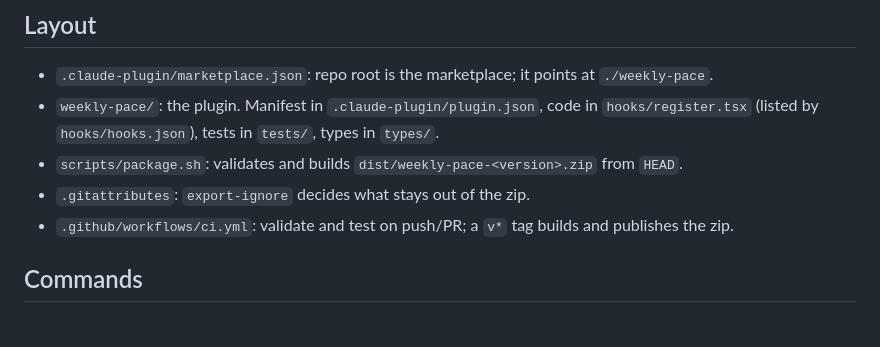
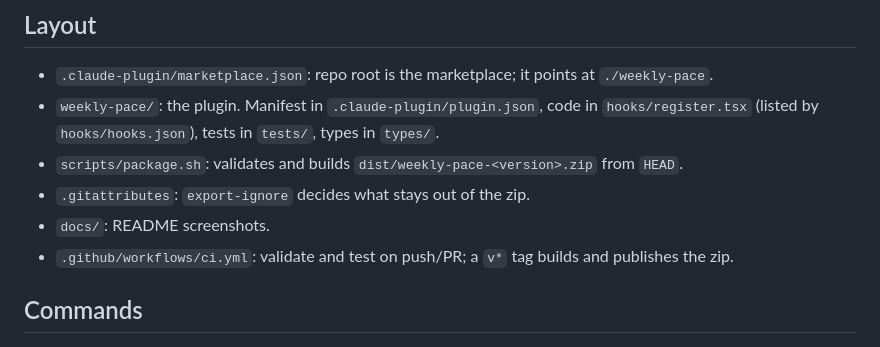
Before and after one commit to mm503/claude-weekly-pace-plugin, a Markdown page: CLAUDE.md, the part around the change. GitHub-like rendering.

```diff
--- a/CLAUDE.md
+++ b/CLAUDE.md
@@ -10,6 +10,7 @@ marketplace from this repo and as a downloadable zip.
   (listed by `hooks/hooks.json`), tests in `tests/`, types in `types/`.
 - `scripts/package.sh`: validates and builds `dist/weekly-pace-<version>.zip` from `HEAD`.
 - `.gitattributes`: `export-ignore` decides what stays out of the zip.
+- `docs/`: README screenshots.
 - `.github/workflows/ci.yml`: validate and test on push/PR; a `v*` tag builds and publishes the zip.
 
 ## Commands
```
Also changed, not shown: README.md (+1 -6 lines), docs/screenshot-desktop.png (added).
